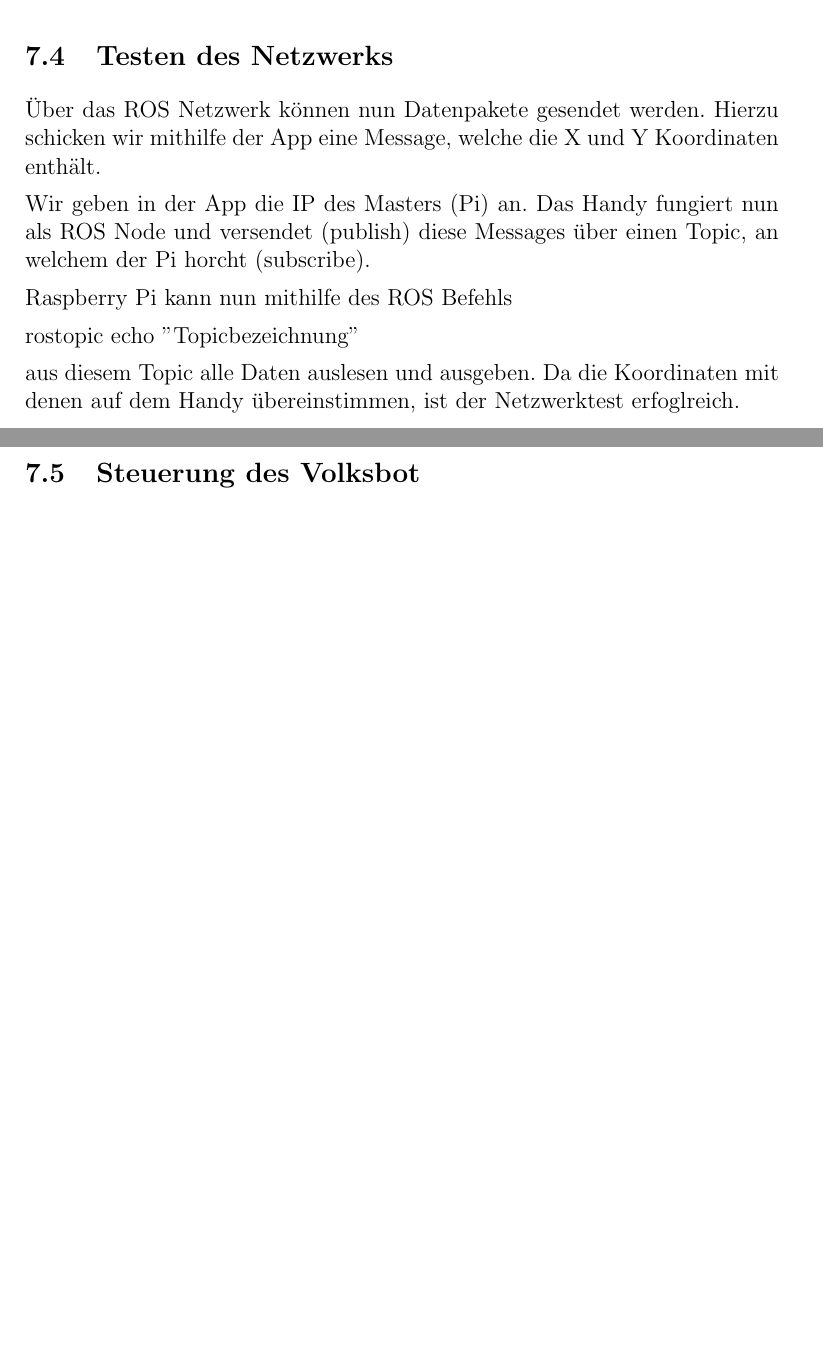
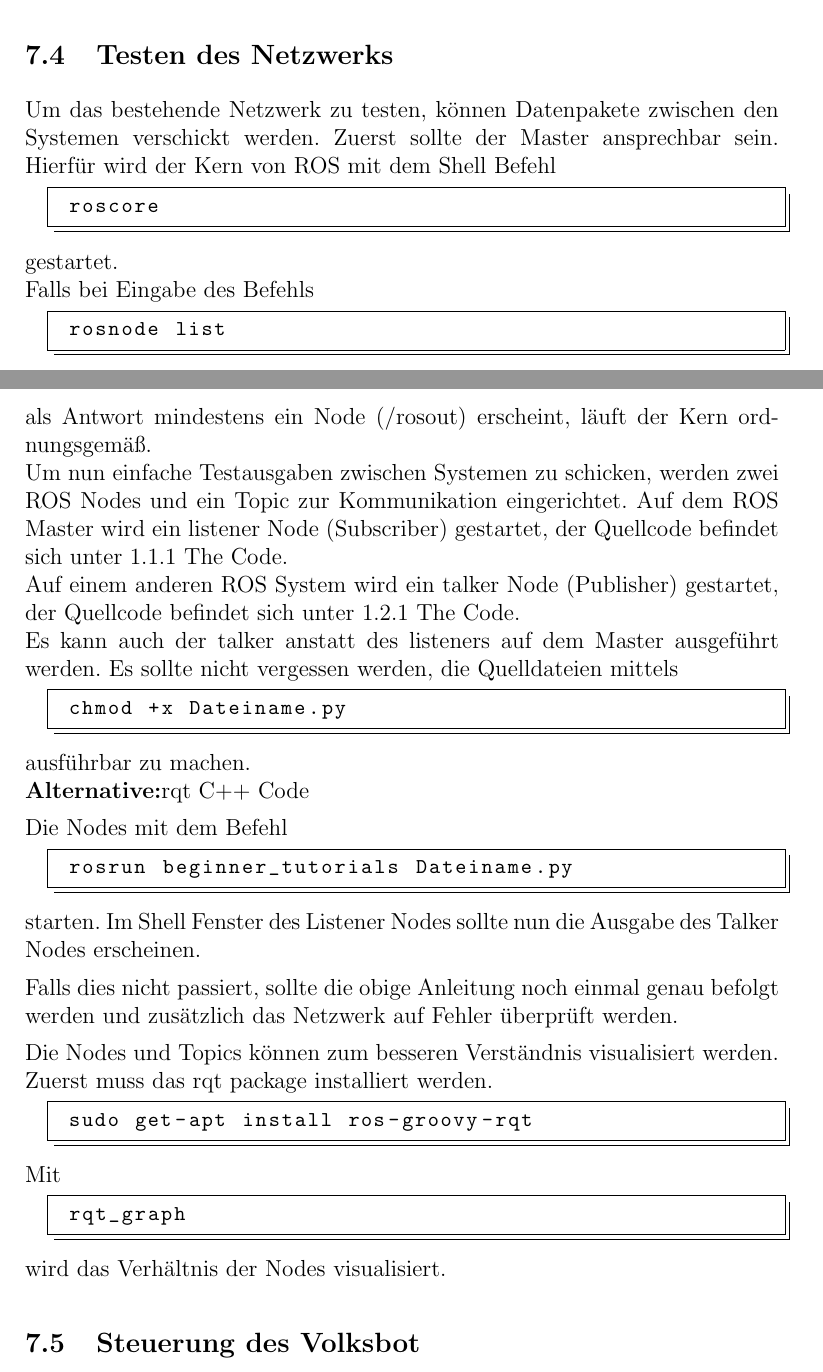
Before and after one commit to Alminc91/Dokumentation_Sysadmin, a LaTeX document (Doku_Sysadmin.tex): two parts of pages 14 and 15 of 16 before the commit and two parts of pages 15 and 16 of 18 after it, joined at a grey line, cut so that both start at the same text, the shorter picture padded with empty space. Compiled offline with pdfLaTeX.

Commit message:
Implementation Volksbot fehlt nur noch

```diff
--- a/Doku_Sysadmin.tex
+++ b/Doku_Sysadmin.tex
@@ -476,18 +522,80 @@ Sie müssen zusätzlich in der exports die ROS!MASTER!URI IP-Adresse des Raspber
 \subsection{Testen des Netzwerks}
 
-Über das ROS Netzwerk können nun Datenpakete gesendet werden.
-Hierzu schicken wir mithilfe der App eine Message, welche die X und Y Koordinaten enthält.
+Um das bestehende Netzwerk zu testen, können Datenpakete zwischen den Systemen verschickt werden.
+Zuerst sollte der Master ansprechbar sein.
+Hierfür wird der Kern von ROS mit dem Shell Befehl
 
-Wir geben in der App die IP des Masters (Pi) an. Das Handy fungiert nun als ROS Node und versendet (publish) diese Messages über einen Topic, an welchem der Pi horcht (subscribe).
+ \begin{lstlisting}
+ roscore
+ \end{lstlisting}
 
-Raspberry Pi kann nun mithilfe des ROS Befehls
+gestartet. \\
+%TODO Bild der Ausgabe des Kerns mit Highlighting der IP URI
+Falls bei Eingabe des Befehls
 
-	rostopic echo ''Topicbezeichnung''
+ \begin{lstlisting}
+ rosnode list
+ \end{lstlisting}
 
-aus diesem Topic alle Daten auslesen und ausgeben.
+als Antwort mindestens ein Node (/rosout) erscheint, läuft der Kern ordnungsgemäß. \\
+Um nun einfache Testausgaben zwischen Systemen zu schicken, werden zwei ROS Nodes und ein Topic zur Kommunikation eingerichtet.
+Auf dem ROS Master wird ein listener Node (Subscriber) gestartet, der Quellcode befindet sich unter 1.1.1 The Code. \\
+Auf einem anderen ROS System wird ein talker Node (Publisher) gestartet, der Quellcode befindet sich unter 1.2.1 The Code. \\
+%http://wiki.ros.org/ROS/Tutorials/WritingPublisherSubscriber%28python%29
+Es kann auch der talker anstatt des listeners auf dem Master ausgeführt werden.
+Es sollte nicht vergessen werden, die Quelldateien mittels
+
+ \begin{lstlisting}
+ chmod +x Dateiname.py
+ \end{lstlisting}
+
+ausführbar zu machen. \\
+{\bf Alternative:}rqt C++ Code
+%http://wiki.ros.org/ROS/Tutorials/WritingPublisherSubscriber%28c%2B%2B%29
+
+Die Nodes mit dem Befehl
+
+ \begin{lstlisting}
+ rosrun beginner_tutorials Dateiname.py
+ \end{lstlisting}
+
+starten.
+Im Shell Fenster des Listener Nodes sollte nun die Ausgabe des Talker Nodes erscheinen.
+
+%Bild einfügen
+Falls dies nicht passiert, sollte die obige Anleitung noch einmal genau befolgt werden und zusätzlich das Netzwerk auf Fehler überprüft werden.
+%http://wiki.ros.org/ROS/NetworkSetup
+
+%TODO Auf dem Raspberry nicht möglich?=???!!!
+Die Nodes und Topics können zum besseren Verständnis visualisiert werden.
+Zuerst muss das rqt package installiert werden.
+
+ \begin{lstlisting}
+ sudo get-apt install ros-groovy-rqt
+ \end{lstlisting}
+
+Mit
+
+ \begin{lstlisting}
+ rqt_graph
+ \end{lstlisting}
+
+wird das Verhältnis der Nodes visualisiert.
+
+%Hierzu schicken wir mithilfe der App eine Message, welche die X und Y %Koordinaten enthält.
+
+%Wir geben in der App die IP des Masters (Pi) an. Das Handy fungiert nun %als ROS Node und versendet (publish) diese Messages über einen Topic, an %welchem der Pi horcht (subscribe).
+
+%Raspberry Pi kann nun mithilfe des ROS Befehls
+
+%	rostopic echo ''Topicbezeichnung''
+
+%aus diesem Topic alle Daten auslesen und ausgeben.
 %Bilder der Testdaten
-Da die Koordinaten mit denen auf dem Handy übereinstimmen, ist der Netzwerktest erfoglreich.
+%Da die Koordinaten mit denen auf dem Handy übereinstimmen, ist der %Netzwerktest erfoglreich.
 
+%kurze Info zu Services und Massages, hier wird nicht näher darauf eingegangen!!
+%Link zu einem Tutorial bei Interesse
 \subsection{Steuerung des Volksbot}
 
 Für die Ansteuerung des Motorcontrollers des Volksbot benutzen wir ein in einer Projekt-Arbeit entstandenes ROS Package.
```
Also changed, not shown: Doku_Sysadmin.tex (70 more changed lines).
